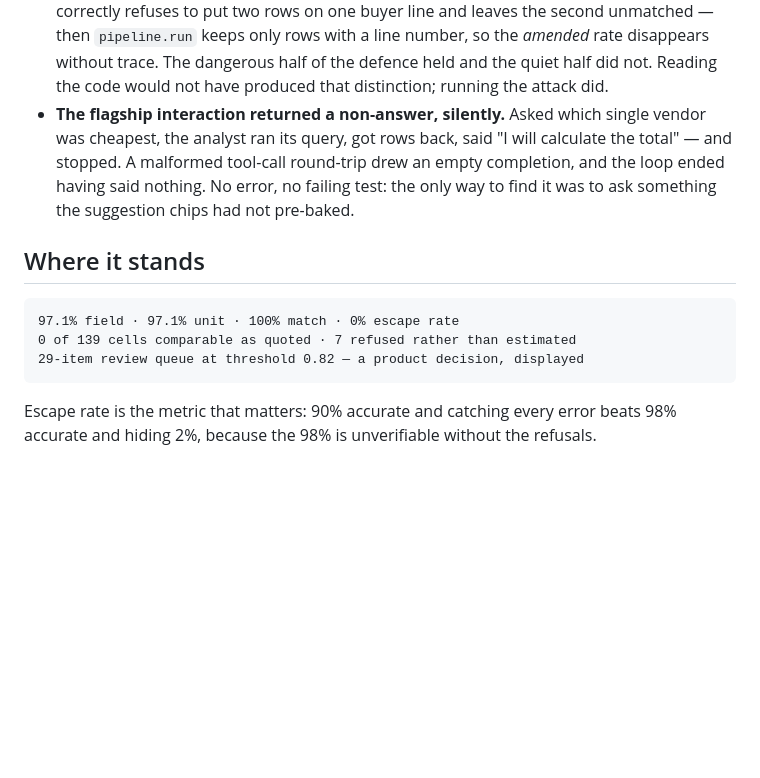
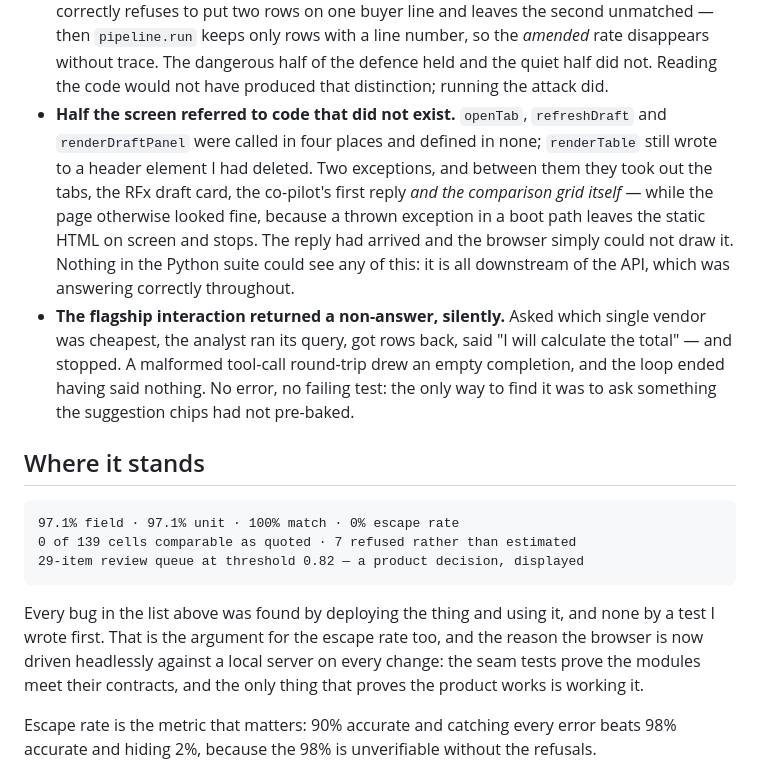
Before and after one commit to vaidant137-collab/killspreadsheet, a Markdown page: ONE-PAGER.md, the part around the change. GitHub-like rendering; blank space fills up the shorter version.

````diff
--- a/ONE-PAGER.md
+++ b/ONE-PAGER.md
@@ -65,6 +65,15 @@ today. **The moat isn't the parser; it's the reconciliation graph it builds.**
   number, so the *amended* rate disappears without trace. The dangerous half of
   the defence held and the quiet half did not. Reading the code would not have
   produced that distinction; running the attack did.
+- **Half the screen referred to code that did not exist.** `openTab`,
+  `refreshDraft` and `renderDraftPanel` were called in four places and defined in
+  none; `renderTable` still wrote to a header element I had deleted. Two
+  exceptions, and between them they took out the tabs, the RFx draft card, the
+  co-pilot's first reply *and the comparison grid itself* — while the page
+  otherwise looked fine, because a thrown exception in a boot path leaves the
+  static HTML on screen and stops. The reply had arrived and the browser simply
+  could not draw it. Nothing in the Python suite could see any of this: it is all
+  downstream of the API, which was answering correctly throughout.
 - **The flagship interaction returned a non-answer, silently.** Asked which single
   vendor was cheapest, the analyst ran its query, got rows back, said "I will
   calculate the total" — and stopped. A malformed tool-call round-trip drew an
@@ -79,6 +88,12 @@ today. **The moat isn't the parser; it's the reconciliation graph it builds.**
 0 of 139 cells comparable as quoted · 7 refused rather than estimated
 29-item review queue at threshold 0.82 — a product decision, displayed
 ```
+
+Every bug in the list above was found by deploying the thing and using it, and
+none by a test I wrote first. That is the argument for the escape rate too, and
+the reason the browser is now driven headlessly against a local server on every
+change: the seam tests prove the modules meet their contracts, and the only thing
+that proves the product works is working it.
 
 Escape rate is the metric that matters: 90% accurate and catching every error
 beats 98% accurate and hiding 2%, because the 98% is unverifiable without the
````
Also changed, not shown: CLAUDE.md (+16 -1 lines), RUNBOOK.md (+27 -4 lines).
